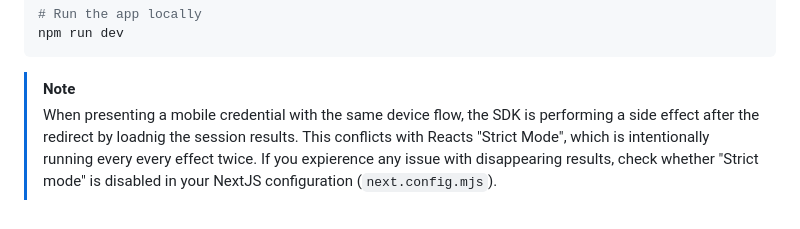
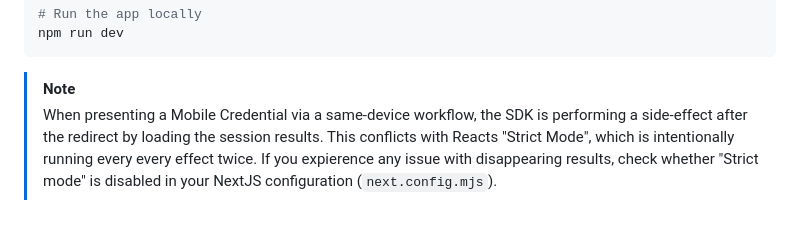
Before and after one commit to mattrglobal/sample-apps, a Markdown page: mobile-credential-online-presentation/README.md, the part around the change. Drawn GitHub-style.

Commit message:
Update mobile-credential-online-presentation/README.md
Co-authored-by: Avner Matan <137777701+avner-m@users.noreply.github.com>

````diff
--- a/mobile-credential-online-presentation/README.md
+++ b/mobile-credential-online-presentation/README.md
@@ -102,6 +102,6 @@ npm run dev
 ```
 
 > [!NOTE]
-> When presenting a mobile credential with the same device flow, the SDK is performing a side effect after the redirect by loadnig the session results.
+> When presenting a Mobile Credential via a same-device workflow, the SDK is performing a side-effect after the redirect by loading the session results.
 > This conflicts with Reacts "Strict Mode", which is intentionally running every every effect twice.
 > If you expierence any issue with disappearing results, check whether "Strict mode" is disabled in your NextJS configuration (`next.config.mjs`).
````
